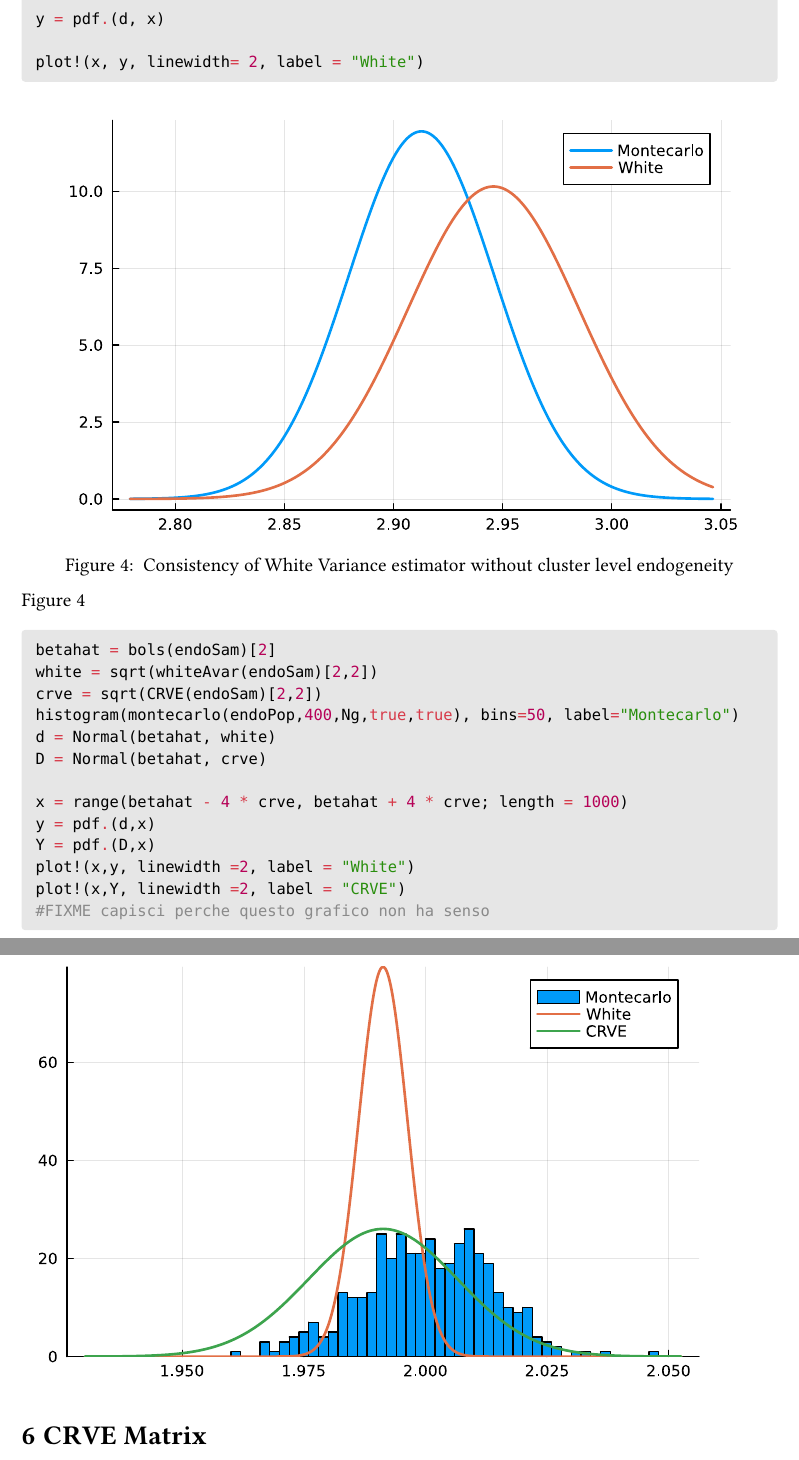
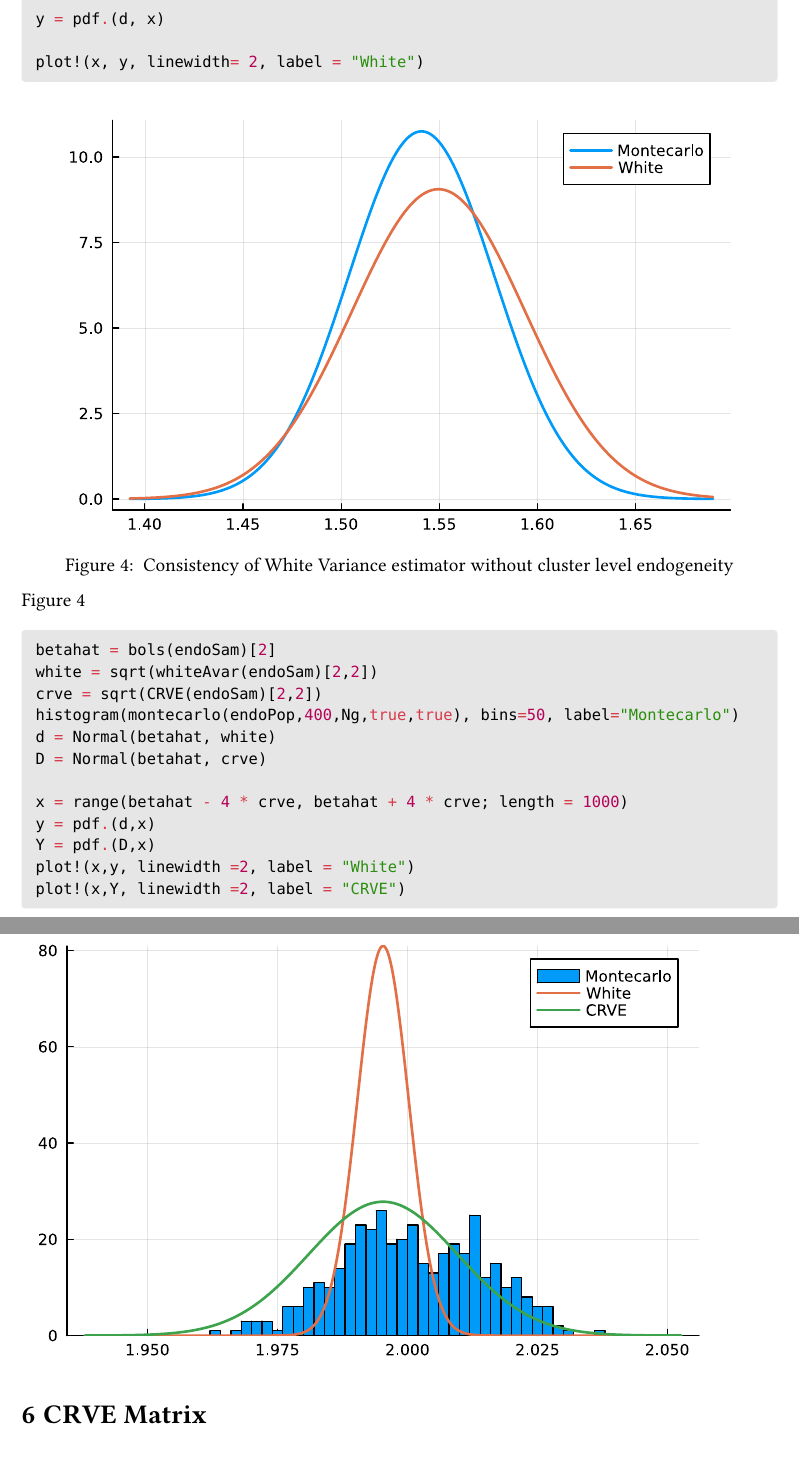
Before and after one commit to edodicosimo/TesiJulia, a Quarto document (quarto/Tesi.qmd): two parts of pages 13 and 14 of 17, joined at a grey line, cut so that both start at the same text. The pictures show the output file quarto/Tesi.pdf that the author committed with the source.

Commit message:
qmd changes

````diff
--- a/quarto/Tesi.qmd
+++ b/quarto/Tesi.qmd
@@ -364,7 +364,6 @@ y = pdf.(d,x)
 Y = pdf.(D,x)
 plot!(x,y, linewidth =2, label = "White")
 plot!(x,Y, linewidth =2, label = "CRVE")
-#FIXME capisci perche questo grafico non ha senso
 ```
 
 ## CRVE Matrix
````
Also changed, not shown: quarto/Tesi.pdf.
